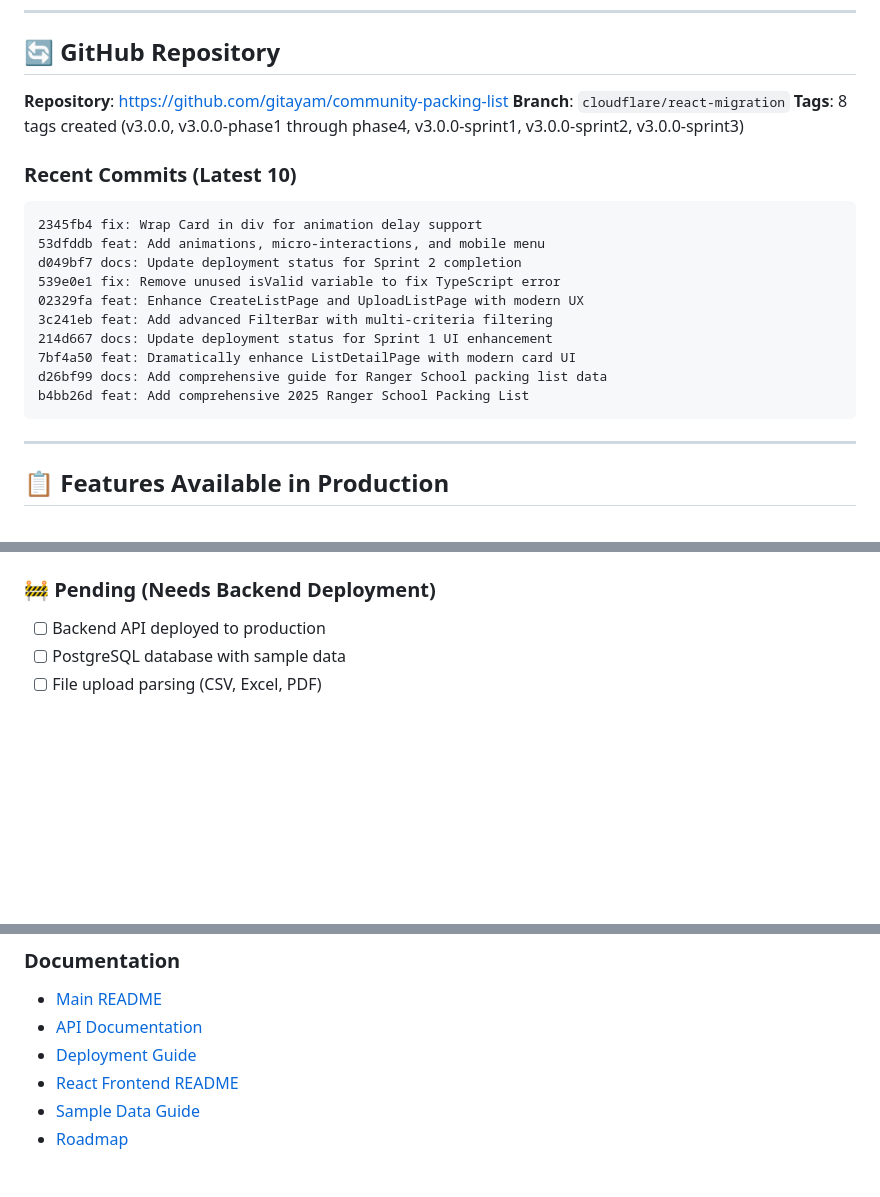
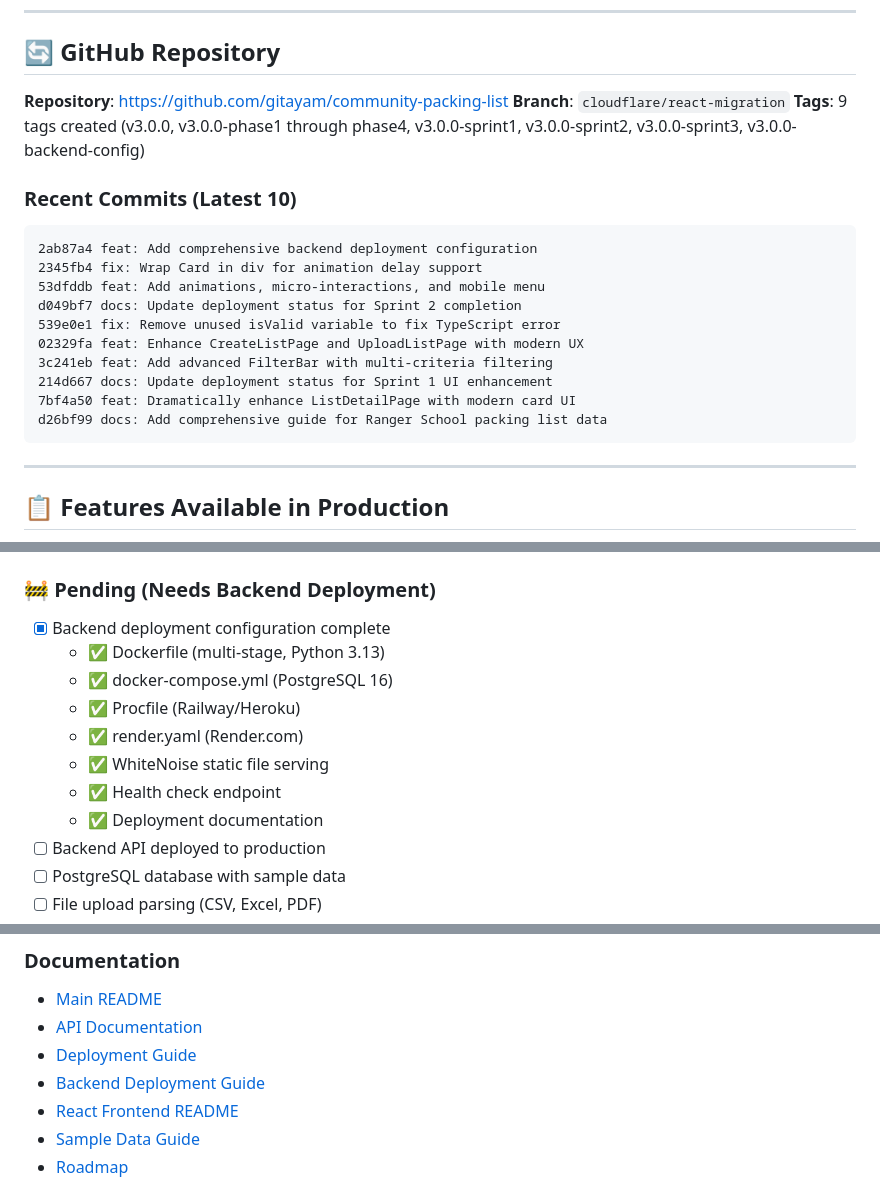
Before and after one commit to gitayam/community-packing-list, a Markdown page: DEPLOYMENT_STATUS.md, 3 parts joined by grey strips. GitHub-like rendering; blank space fills up the shorter version.

````diff
--- a/DEPLOYMENT_STATUS.md
+++ b/DEPLOYMENT_STATUS.md
@@ -288,11 +316,12 @@
 
 **Repository**: https://github.com/gitayam/community-packing-list
 **Branch**: `cloudflare/react-migration`
-**Tags**: 8 tags created (v3.0.0, v3.0.0-phase1 through phase4, v3.0.0-sprint1, v3.0.0-sprint2, v3.0.0-sprint3)
+**Tags**: 9 tags created (v3.0.0, v3.0.0-phase1 through phase4, v3.0.0-sprint1, v3.0.0-sprint2, v3.0.0-sprint3, v3.0.0-backend-config)
 
 ### Recent Commits (Latest 10)
 
 ```
+2ab87a4 feat: Add comprehensive backend deployment configuration
 2345fb4 fix: Wrap Card in div for animation delay support
 53dfddb feat: Add animations, micro-interactions, and mobile menu
 d049bf7 docs: Update deployment status for Sprint 2 completion
@@ -302,7 +331,6 @@ d049bf7 docs: Update deployment status for Sprint 2 completion
 214d667 docs: Update deployment status for Sprint 1 UI enhancement
 7bf4a50 feat: Dramatically enhance ListDetailPage with modern card UI
 d26bf99 docs: Add comprehensive guide for Ranger School packing list data
-b4bb26d feat: Add comprehensive 2025 Ranger School Packing List
 ```
 
 ---
@@ -330,6 +358,14 @@ b4bb26d feat: Add comprehensive 2025 Ranger School Packing List
 
 ### 🚧 Pending (Needs Backend Deployment)
 
+- [x] Backend deployment configuration complete
+  - ✅ Dockerfile (multi-stage, Python 3.13)
+  - ✅ docker-compose.yml (PostgreSQL 16)
+  - ✅ Procfile (Railway/Heroku)
+  - ✅ render.yaml (Render.com)
+  - ✅ WhiteNoise static file serving
+  - ✅ Health check endpoint
+  - ✅ Deployment documentation
 - [ ] Backend API deployed to production
 - [ ] PostgreSQL database with sample data
 - [ ] File upload parsing (CSV, Excel, PDF)
@@ -396,6 +432,7 @@ b4bb26d feat: Add comprehensive 2025 Ranger School Packing List
 - [Main README](README.md)
 - [API Documentation](API.md)
 - [Deployment Guide](DEPLOYMENT.md)
+- [Backend Deployment Guide](BACKEND_DEPLOYMENT.md)
 - [React Frontend README](frontend-react/README.md)
 - [Sample Data Guide](SAMPLE_DATA.md)
 - [Roadmap](ROADMAP.md)
````
Also changed, not shown: other parts of DEPLOYMENT_STATUS.md (+39 -5 lines).
